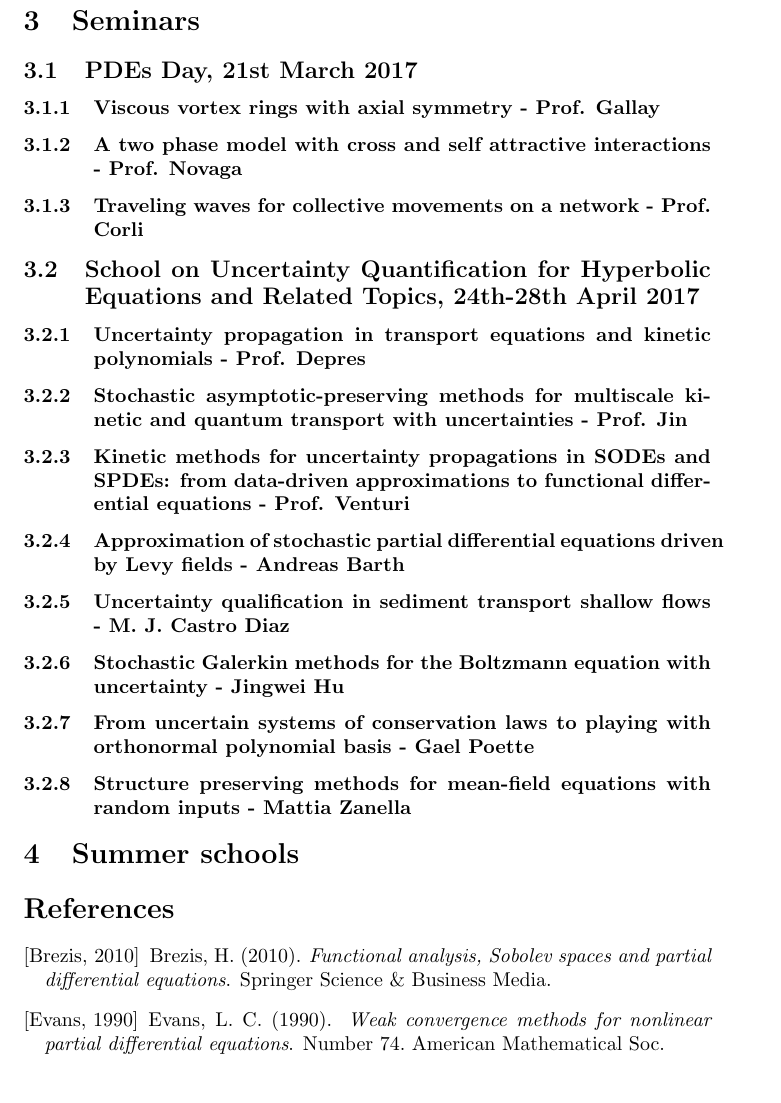
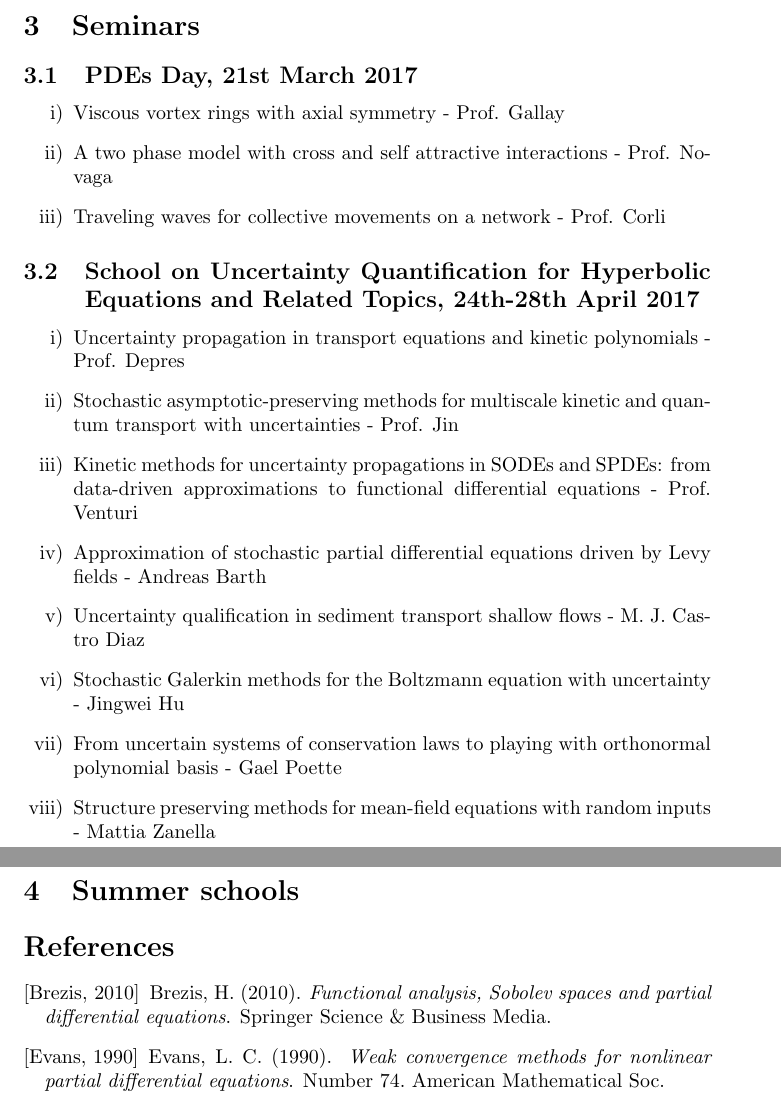
Before and after one commit to msjuhasznora/mathsgitrepo, a LaTeX paper (activities.tex): part of page 13 of 14 before the commit and two parts of pages 11 and 12 of 12 after it, the two joined at a grey line, cut so that both start at the same text. Compiled offline with pdfLaTeX.

Commit message:
enum change

```diff
--- a/activities.tex
+++ b/activities.tex
@@ -294,29 +294,37 @@ Euler and Navier-Stokes equations.
 
 \subsection{PDEs Day, 21st March 2017}
 
-\subsubsection{Viscous vortex rings with axial symmetry - Prof. Gallay}
+\begin{outline}[enumerate]
 
-\subsubsection{A two phase model with cross and self attractive interactions - Prof. Novaga}
+\1 Viscous vortex rings with axial symmetry - Prof. Gallay
 
-\subsubsection{Traveling waves for collective movements on a network - Prof. Corli}
+\1A two phase model with cross and self attractive interactions - Prof. Novaga
+
+\1 Traveling waves for collective movements on a network - Prof. Corli
+
+\end{outline}
 
 \subsection{School on Uncertainty Quantification for Hyperbolic Equations and Related Topics, 24th-28th April 2017}
 
-\subsubsection{Uncertainty propagation in transport equations and kinetic polynomials - Prof. Depres}
+\begin{outline}[enumerate]
 
-\subsubsection{Stochastic asymptotic-preserving methods for multiscale kinetic and quantum transport with uncertainties - Prof. Jin}
+\1 Uncertainty propagation in transport equations and kinetic polynomials - Prof. Depres
 
-\subsubsection{Kinetic methods for uncertainty propagations in SODEs and SPDEs: from data-driven approximations to functional differential equations - Prof. Venturi}
+\1 Stochastic asymptotic-preserving methods for multiscale kinetic and quantum transport with uncertainties - Prof. Jin
 
-\subsubsection{Approximation of stochastic partial differential equations driven by Levy fields - Andreas Barth}
+\1 Kinetic methods for uncertainty propagations in SODEs and SPDEs: from data-driven approximations to functional differential equations - Prof. Venturi
 
-\subsubsection{Uncertainty qualification in sediment transport shallow flows - M. J. Castro Diaz}
+\1 Approximation of stochastic partial differential equations driven by Levy fields - Andreas Barth
 
-\subsubsection{Stochastic Galerkin methods for the Boltzmann equation with uncertainty - Jingwei Hu}
+\1 Uncertainty qualification in sediment transport shallow flows - M. J. Castro Diaz
 
-\subsubsection{From uncertain systems of conservation laws to playing with orthonormal polynomial basis - Gael Poette}
+\1 Stochastic Galerkin methods for the Boltzmann equation with uncertainty - Jingwei Hu
 
-\subsubsection{Structure preserving methods for mean-field equations with random inputs - Mattia Zanella}
+\1 From uncertain systems of conservation laws to playing with orthonormal polynomial basis - Gael Poette
+
+\1 Structure preserving methods for mean-field equations with random inputs - Mattia Zanella
+
+\end{outline}
 
 %SUMMER SCHOOLS
 \section{Summer schools}
```
Also changed, not shown: activities.pdf.
